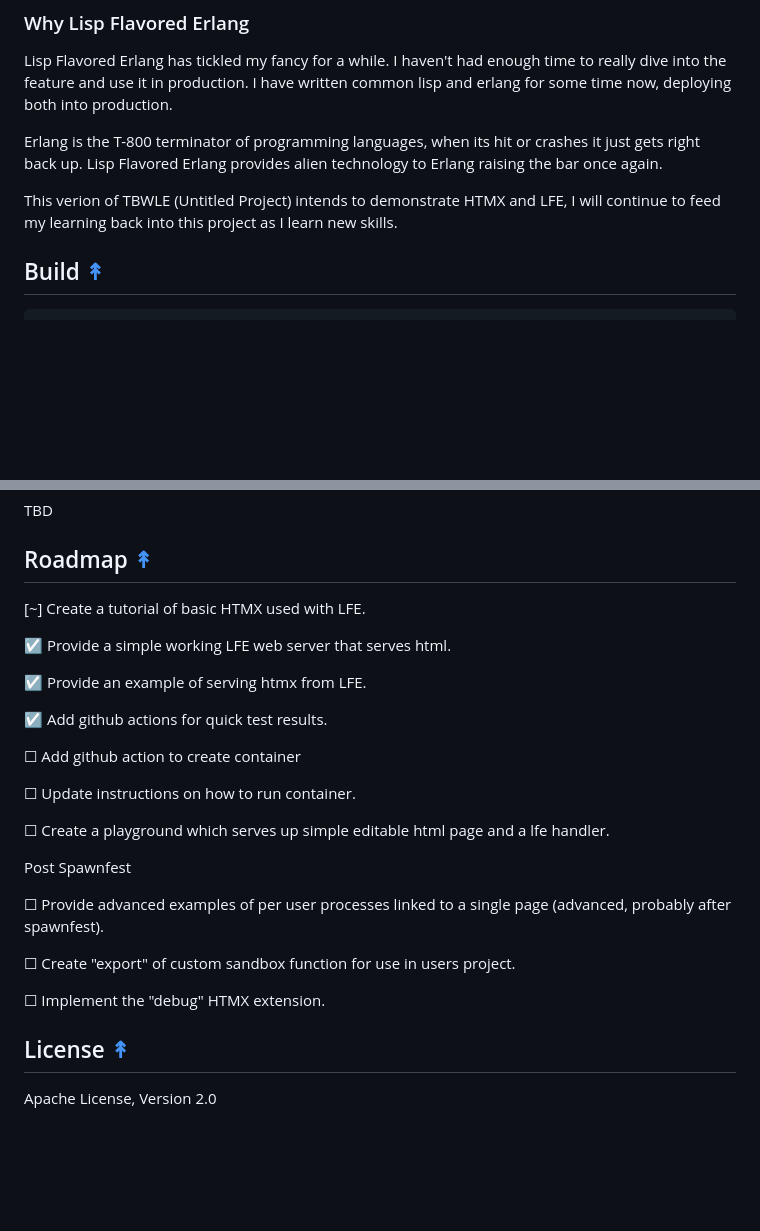
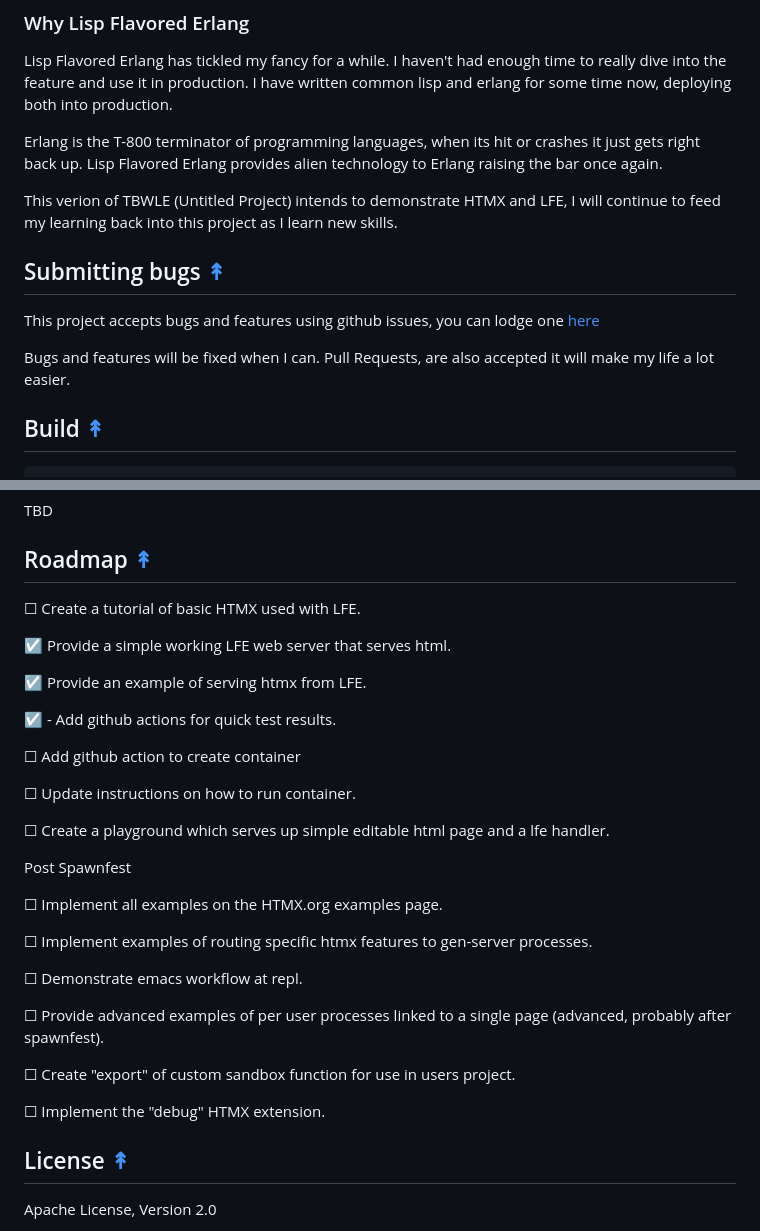
Before and after one commit to spawnfest/UntitledProject, a Markdown page: README.md, 2 parts joined by grey strips. GitHub-like rendering; blank space fills up the shorter version.

```diff
--- a/README.md
+++ b/README.md
@@ -54,6 +54,11 @@ Flavored Erlang provides alien technology to Erlang raising the bar once again.
 This verion of TBWLE (Untitled Project) intends to demonstrate HTMX and LFE, I will continue to feed my learning
 back into this project as I learn new skills.
 
+## Submitting bugs [&#x219F;](#table-of-contents)
+
+This project accepts bugs and features using github issues, you can lodge one <a href="https://github.com/spawnfest/UntitledProject/issues"> here </a>
+
+Bugs and features will be fixed when I can.  Pull Requests, are also accepted it will make my life a lot easier.
 
 ## Build [&#x219F;](#table-of-contents)
 
@@ -80,13 +85,13 @@ TBD
 
 ## Roadmap [&#x219F;](#roadmap)
 
-[~] Create a tutorial of basic HTMX used with LFE.
+☐ Create a tutorial of basic HTMX used with LFE.
 
 ☑ Provide a simple working LFE web server that serves html.
 
 ☑ Provide an example of serving htmx from LFE.
 
-☑  Add github actions for quick test results.
+☑ - Add github actions for quick test results.
 
 ☐ Add github action to create container
 
@@ -96,11 +101,19 @@ TBD
 
 Post Spawnfest
 
+☐ Implement all examples on the <a hre="https://htmx.org/examples/"> HTMX.org examples </a> page.
+
+☐ Implement examples of routing specific htmx features to gen-server processes.
+
+☐ Demonstrate emacs workflow at repl.
+
 ☐ Provide advanced examples of per user processes linked to a single page (advanced, probably after spawnfest).
 
 ☐ Create "export" of custom sandbox function for use in users project.
 
 ☐ Implement the "debug" HTMX extension.
+
+
 
 ## License [&#x219F;](#table-of-contents)
 
```
